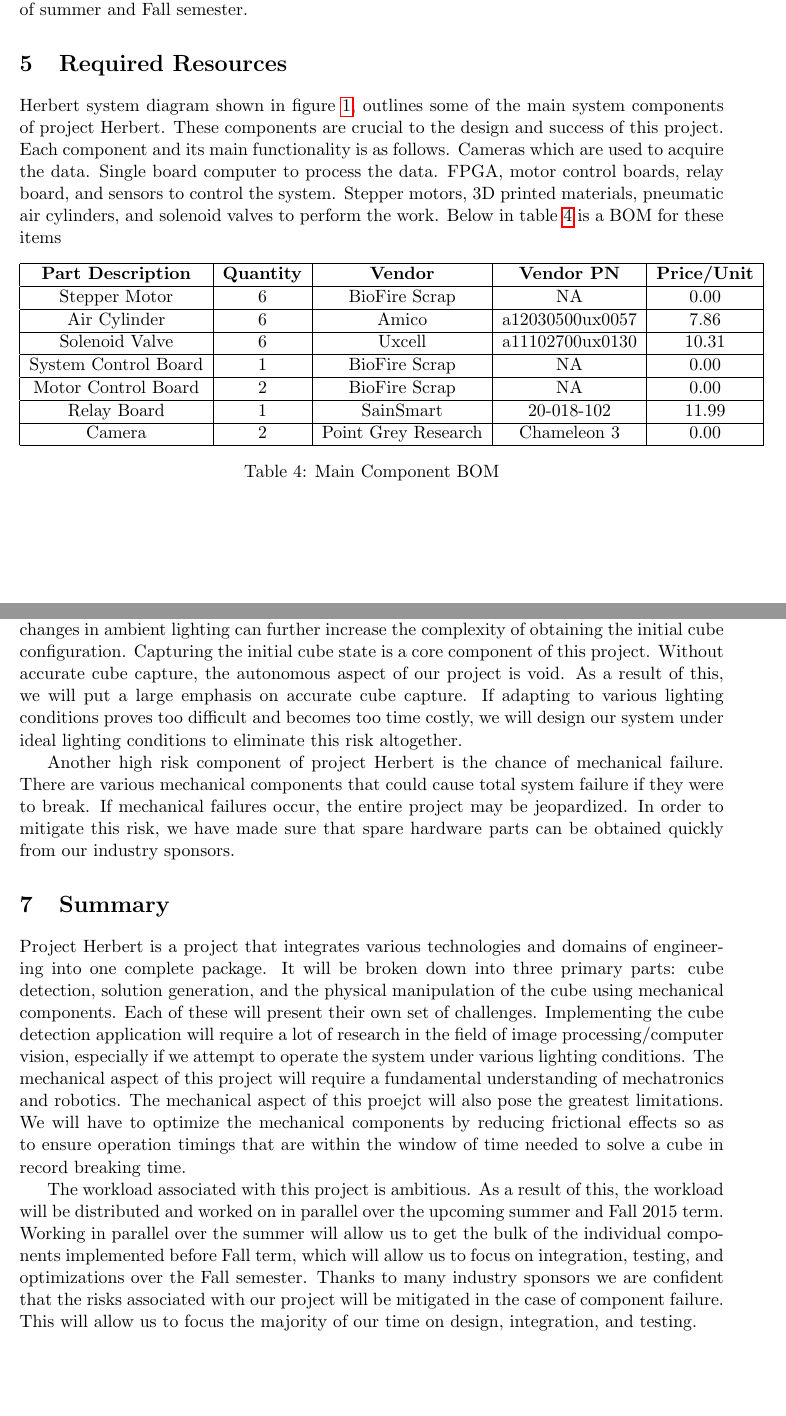
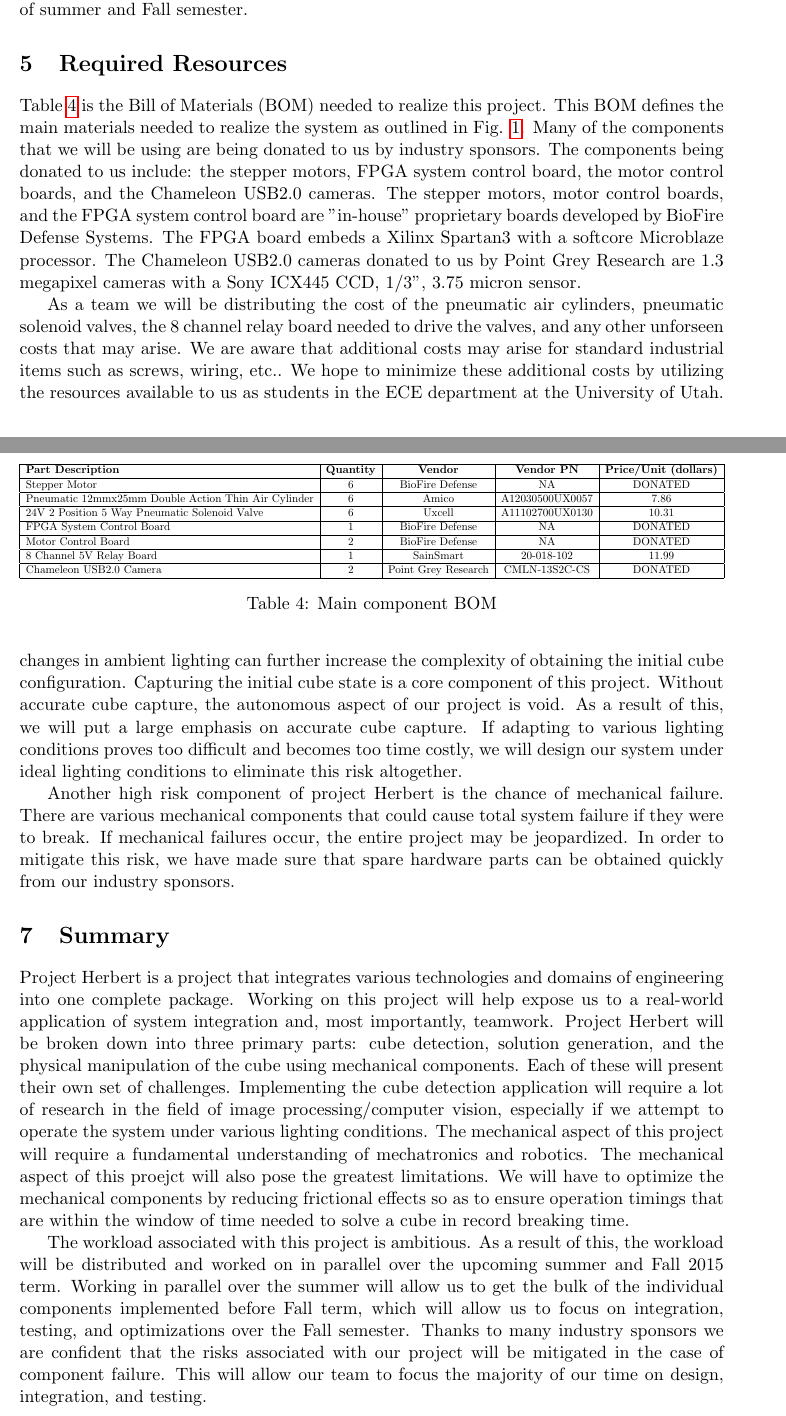
Before and after one commit to jon-whit/herbert, a LaTeX document (Documents/main.tex): two parts of pages 7 and 8 of 11, joined at a grey line, cut so that both start at the same text, the shorter picture padded with empty space. Compiled offline with pdfLaTeX.

Commit message:
Finished first draft of proposal.

```diff
--- a/Documents/main.tex
+++ b/Documents/main.tex
@@ -274,38 +274,38 @@ T.B.D.                                    &                &                 &
 We believe that parallelizing these tasks by distributing them across our team will allow us to design this system in a time efficient manner. We hope to stay close to the timeline we present above, however the timeline is tentative, and will likely change over the course of summer and Fall semester.
 
 \section{Required Resources}
-Herbert system diagram shown in figure \ref{fig:System Block Diagram}, outlines some of the main system components of project Herbert.
-These components are crucial to the design and success of this project. Each component and its main functionality is as follows.
-Cameras which are used to acquire the data.
-Single board computer to process the data.
-FPGA, motor control boards, relay board, and sensors to control the system.
-Stepper motors, 3D printed materials, pneumatic air cylinders, and solenoid valves to perform the work.
-Below in table \ref{table:main component bom} is a BOM for these items
+Table \ref{table:BOM} is the Bill of Materials (BOM) needed to realize this project. This BOM defines the main materials needed to realize the system as outlined in Fig. \ref{fig:System Block Diagram}.
+Many of the components that we will be using are being donated to us by industry sponsors. The components being donated to us include: the stepper motors, FPGA system control board, the
+motor control boards, and the Chameleon USB2.0 cameras. The stepper motors, motor control boards, and the FPGA system control board are "in-house" proprietary boards developed by BioFire Defense Systems.
+The FPGA board embeds a Xilinx Spartan3 with a softcore Microblaze processor. The Chameleon USB2.0 cameras donated to us by Point Grey Research are 1.3 megapixel cameras with a Sony ICX445 CCD, 1/3", 3.75 micron sensor.
+
+As a team we will be distributing the cost of the pneumatic air cylinders, pneumatic solenoid valves, the 8 channel relay board needed to drive the valves, and any other unforseen costs
+that may arise. We are aware that additional costs may arise for standard industrial items such as screws, wiring, etc.. We hope to minimize these additional costs by utilizing the resources
+available to us as students in the ECE department at the University of Utah.
+
 \begin{table}[!ht]
-\begin{tabular}{|c|c|c|c|c|}
+\resizebox{\textwidth}{!}{\begin{tabular}{|l|c|c|c|c|}
 \hline
-\textbf{Part Description} & \textbf{Quantity} & \textbf{Vendor}     & \textbf{Vendor PN} & \textbf{Price/Unit} \\ \hline
-Stepper Motor             & 6                 & BioFire Scrap       & NA                 & 0.00                \\ \hline
-Air Cylinder              & 6                 & Amico               & a12030500ux0057    & 7.86                \\ \hline
-Solenoid Valve            & 6                 & Uxcell              & a11102700ux0130    & 10.31               \\ \hline
-System Control Board      & 1                 & BioFire Scrap       & NA                 & 0.00                \\ \hline
-Motor Control Board       & 2                 & BioFire Scrap       & NA                 & 0.00                \\ \hline
-Relay Board               & 1                 & SainSmart           & 20-018-102         & 11.99               \\ \hline
-Camera                    & 2                 & Point Grey Research & Chameleon 3        & 0.00                \\ \hline
-\end{tabular}
-\caption{Main Component BOM}
-\label{table:main component bom}
+\textbf{Part Description} & \textbf{Quantity} & \textbf{Vendor}     & \textbf{Vendor PN} & \textbf{Price/Unit (dollars)} \\ \hline
+Stepper Motor             & 6                 & BioFire Defense       & NA                 & DONATED                \\ \hline
+Pneumatic 12mmx25mm Double Action Thin Air Cylinder              & 6                 & Amico               & A12030500UX0057    & 7.86                \\ \hline
+24V 2 Position 5 Way Pneumatic Solenoid Valve           & 6                 & Uxcell              & A11102700UX0130    & 10.31               \\ \hline
+FPGA System Control Board      & 1                 &BioFire Defense        & NA                 & DONATED                \\ \hline
+Motor Control Board       & 2                 & BioFire Defense       & NA                 & DONATED                \\ \hline
+8 Channel 5V Relay Board               & 1                 & SainSmart           & 20-018-102         & 11.99               \\ \hline
+Chameleon USB2.0 Camera                    & 2                 & Point Grey Research & CMLN-13S2C-CS      & DONATED                \\ \hline
+\end{tabular}}
+\caption{Main component BOM}
+\label{table:BOM}
 \end{table}
 
 \section{Risk Assessment}
-
 The main risk associated with this project is the image processing. The likelihood of error in the cube capture phase is high. Capturing the cube orientation is error-prone because of changes in environmental lighting conditions. Object detection algorithms present a steep learning curve. Likewise, interfacing with camera device parameters to aid in eliminating changes in ambient lighting can further increase the complexity of obtaining the initial cube configuration. Capturing the initial cube state is a core component of this project. Without accurate cube capture, the autonomous aspect of our project is void. As a result of this, we will put a large emphasis on accurate cube capture. If adapting to various lighting conditions proves too difficult and becomes too time costly, we will design our system under ideal lighting conditions to eliminate this risk altogether.
 
 Another high risk component of project Herbert is the chance of mechanical failure. There are various mechanical components that could cause total system failure if they were to break. If mechanical failures occur, the entire project may be jeopardized. In order to mitigate this risk, we have made sure that spare hardware parts can be obtained quickly from our industry sponsors.
 
 \section{Summary}
-
-Project Herbert is a project that integrates various technologies and domains of engineering into one complete package. It will be broken down into three primary parts: cube detection, solution generation, and the physical manipulation of the cube using mechanical components. Each of these
+Project Herbert is a project that integrates various technologies and domains of engineering into one complete package. Working on this project will help expose us to a real-world application of system integration and, most importantly, teamwork. Project Herbert will be broken down into three primary parts: cube detection, solution generation, and the physical manipulation of the cube using mechanical components. Each of these
 will present their own set of challenges. Implementing the cube detection application will require a lot of research in the field of image processing/computer vision, especially if we attempt to operate the system under various lighting conditions. The mechanical
 aspect of this project will require a fundamental understanding of mechatronics and robotics. The mechanical aspect of this proejct will also pose the greatest limitations. We will have to optimize the mechanical components by reducing frictional effects so as to ensure operation timings that are
 within the window of time needed to solve a cube in record breaking time.
@@ -313,7 +313,7 @@ within the window of time needed to solve a cube in record breaking time.
 The workload associated with this project is ambitious. As a result of this, the workload will be distributed and worked on in parallel over the upcoming summer
 and Fall 2015 term. Working in parallel over the summer will allow us to get the bulk of the individual components implemented before Fall term, which will allow us to focus on integration, testing, and
 optimizations over the Fall semester. Thanks to many industry sponsors we are confident that the risks associated with our project will be mitigated in the case of component failure. This will allow
-us to focus the majority of our time on design, integration, and testing.
+our team to focus the majority of our time on design, integration, and testing.
 
 \section{Acknowledgements}
 Our team would like to thank BioFire Defense LLC, Point Grey Research Inc., and Futura Industries for all the support and resources they have provided us. Your contributions are greatly appreciated.
```
